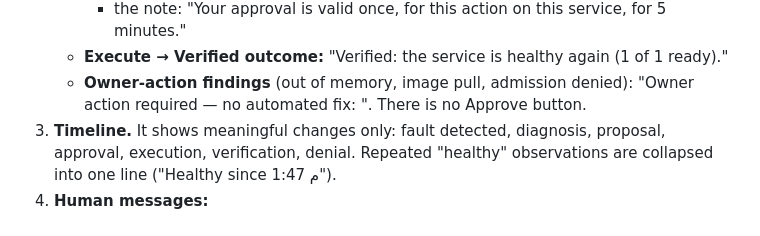
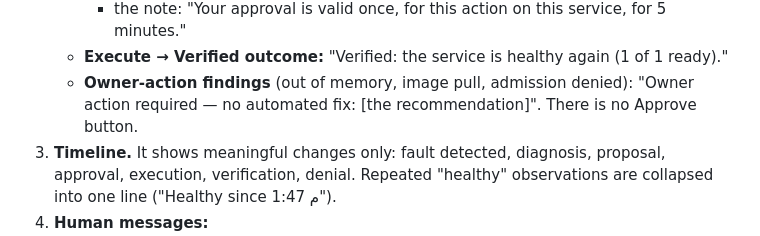
Before and after one commit to lamanasser56/secure-financial-ai-infrastructure, a Markdown page: docs/ui-redesign-proposal.md, the part around the change. Rendered like a GitHub page.

Commit message:
docs: fix markdown lint in the parked UI proposal (MD033)
Co-Authored-By: Claude Opus 5.5 <noreply@anthropic.com>

```diff
--- a/docs/ui-redesign-proposal.md
+++ b/docs/ui-redesign-proposal.md
@@ -114,7 +114,7 @@ the redesign.
      - the note: "Your approval is valid once, for this action on this service, for 5 minutes."
    - **Execute → Verified outcome:** "Verified: the service is healthy again (1 of 1 ready)."
    - **Owner-action findings** (out of memory, image pull, admission denied): "Owner action required — no automated
-     fix: <recommendation>". There is no Approve button.
+     fix: [the recommendation]". There is no Approve button.
 3. **Timeline.** It shows meaningful changes only: fault detected, diagnosis, proposal, approval, execution,
    verification, denial. Repeated "healthy" observations are collapsed into one line ("Healthy since 1:47 م").
 4. **Human messages:**
```
